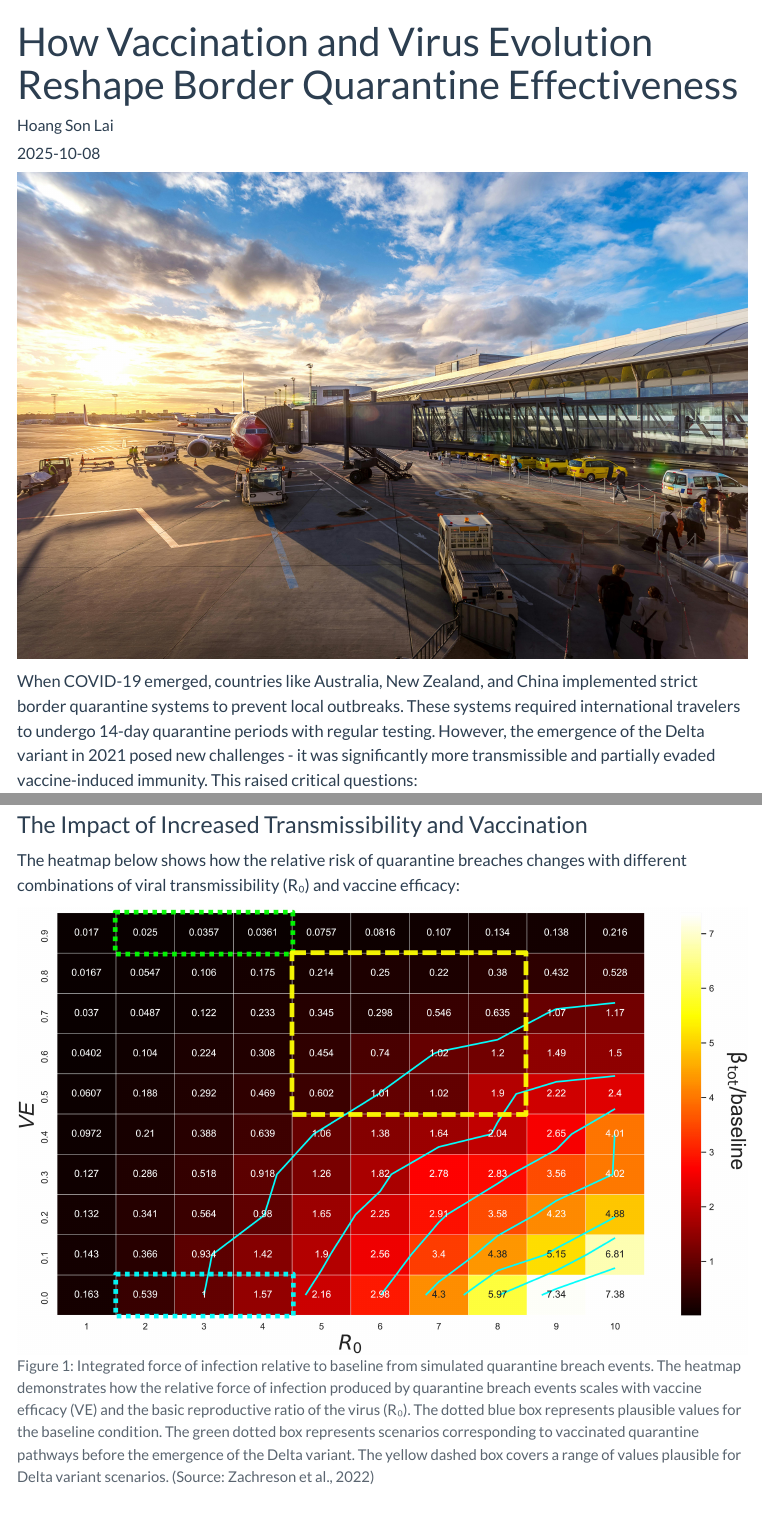
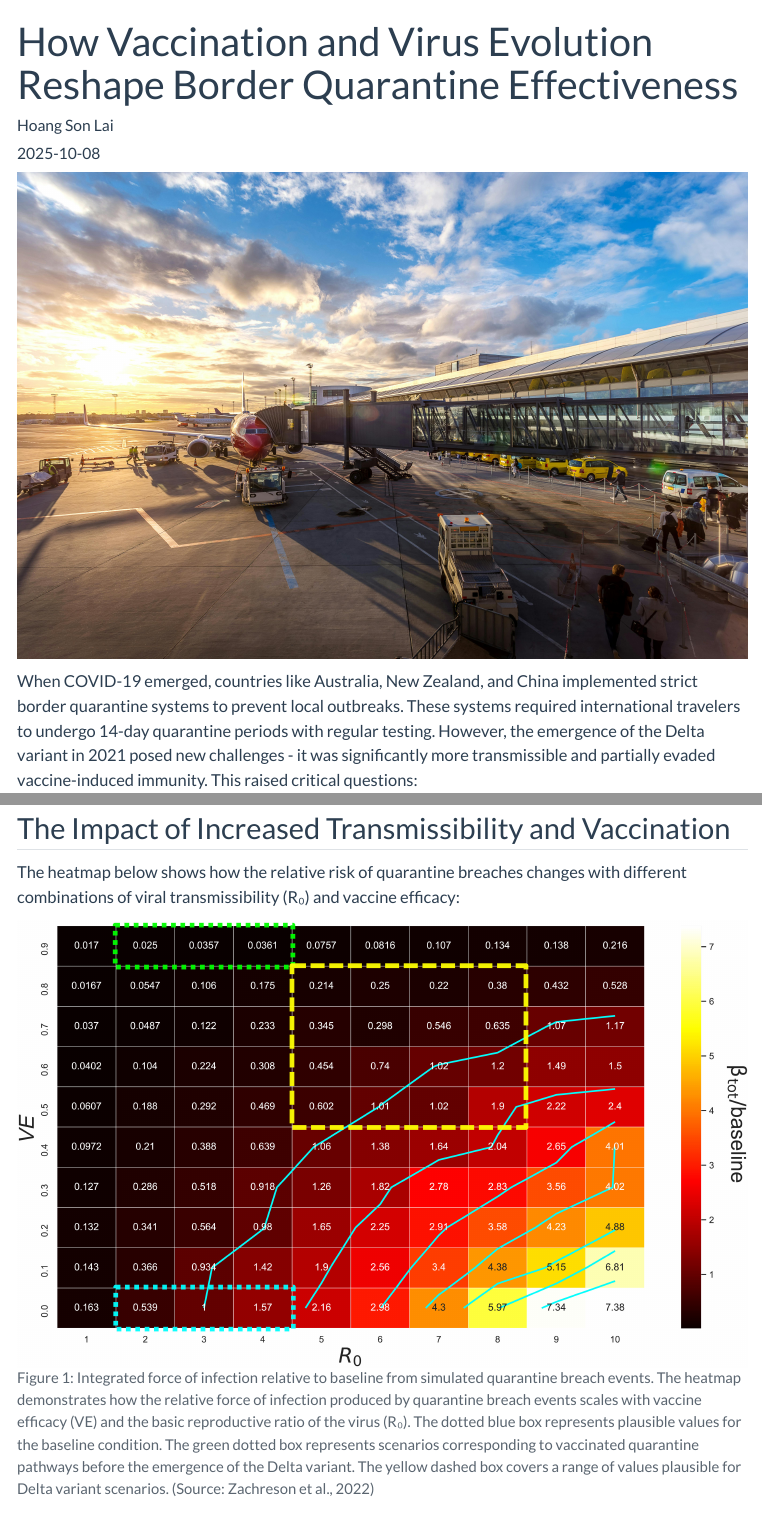
Before and after one commit to laihoangson/demoblog, a Quarto document (posts/covid_blog/index.qmd): the page in a window 1100 px wide, from its top, and a second part further down, joined at a grey line. Rendered offline with R 4.5, knitr and Pandoc in place of Quarto, with nearby package versions; some code elsewhere in the file could not run offline; menus at the side of the page are left out.

````diff
--- a/posts/covid_blog/index.qmd
+++ b/posts/covid_blog/index.qmd
@@ -7,10 +7,20 @@
 format:
  html:
   toc: true
-  toc-depth: 4
 ---
 
-![](airport.jpg)
+```{r}
+#| echo: false
+#| warning: false
+#| message: false
+
+#| out-width: "100%"
+#| out-height: "auto"
+
+library(knitr)
+
+knitr::include_graphics("airport.jpg")
+```
 
 When COVID-19 emerged, countries like Australia, New Zealand, and China implemented strict border quarantine systems to prevent local outbreaks. These systems required international travelers to undergo 14-day quarantine periods with regular testing. However, the emergence of the Delta variant in 2021 posed new challenges - it was significantly more transmissible and partially evaded vaccine-induced immunity. This raised critical questions:
 
@@ -26,7 +36,7 @@
 - Infection control measures reducing transmission between groups
 - Vaccination effects on both infection susceptibility and transmission
 
-### The Impact of Increased Transmissibility and Vaccination
+## The Impact of Increased Transmissibility and Vaccination
 
 The heatmap below shows how the relative risk of quarantine breaches changes with different combinations of viral transmissibility (R₀) and vaccine efficacy:
 
--- a/styles.css
+++ b/styles.css
@@ -4,8 +4,6 @@
 html, body {
   margin: 0;
   padding: 0;
-  width: 100%;
-  height: 100%;
 }
 
 /*
````
Also changed, not shown: docs/search.json, posts/covid_blog/index.qmd (8 more changed lines), 4 other files.
